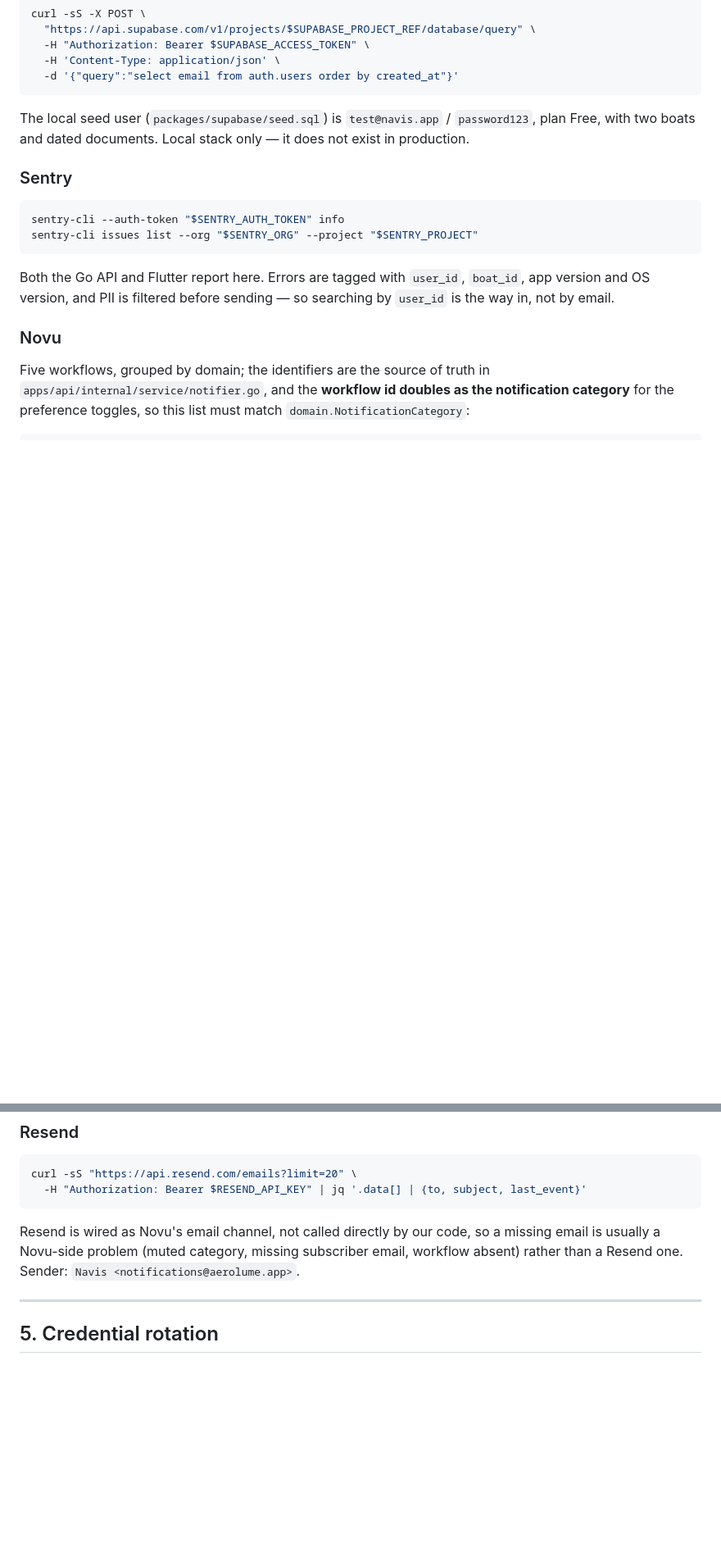
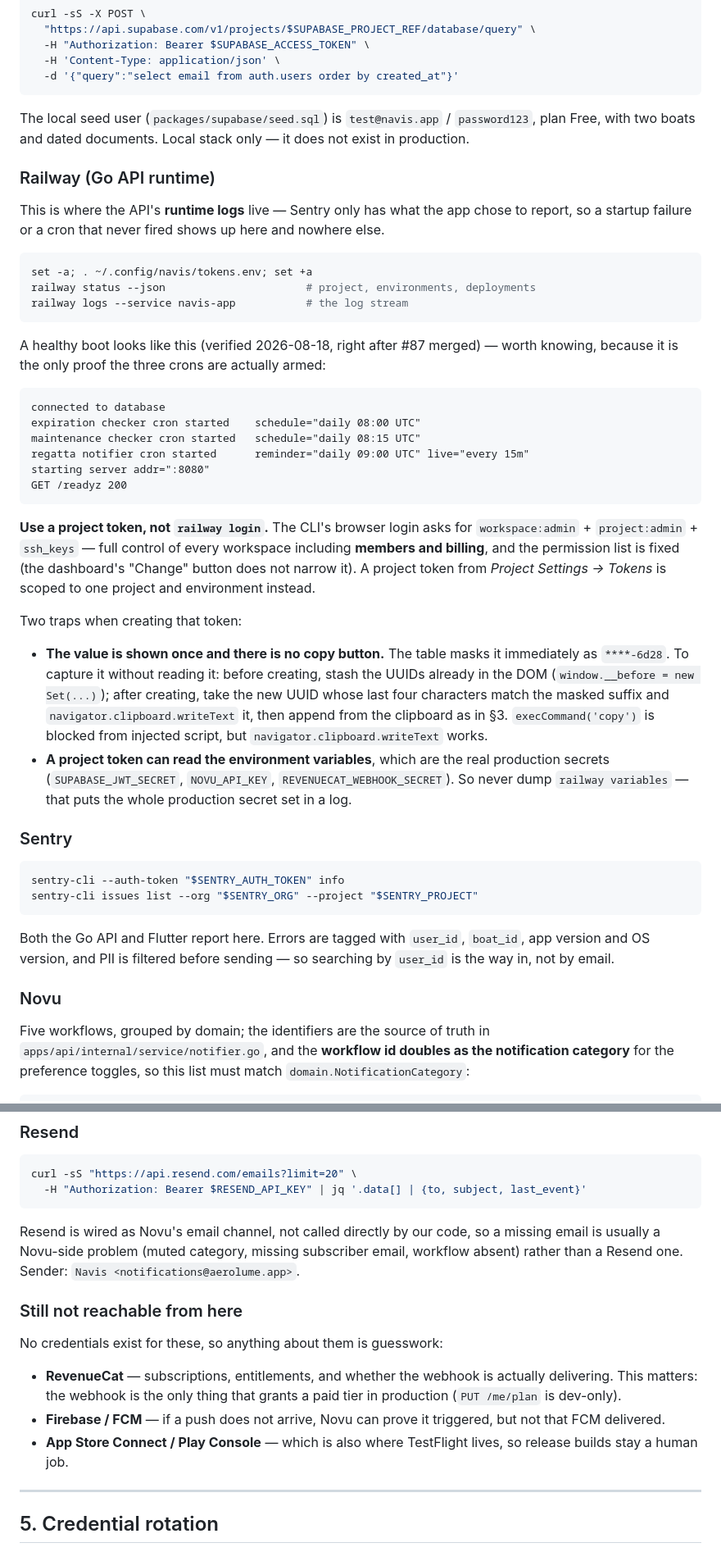
Before and after one commit to Carlos19979/navis-app, a Markdown page: docs/dev-access.md, 2 parts joined by grey strips. Shown at 82% size. Drawn GitHub-style; blank space fills up the shorter version.

Commit message:
docs: acceso a Railway, que es donde estan los logs de la API
Cierra el hueco que quedaba: Sentry solo tiene lo que la app decidio reportar,
asi que un fallo de arranque o un cron que no salto solo se ve en Railway.

- La CLI como binario de usuario (no hay npm).
- Token de PROYECTO, no `railway login`: el login por navegador pide
  workspace:admin + project:admin + ssh_keys, o sea control total de todos los
  workspaces incluidos miembros y facturacion, y la lista de permisos es fija
  (el boton "Change" del dashboard no la acota).
- Las dos trampas al crear ese token: el valor se muestra una sola vez y no hay
  boton de copiar, asi que se captura emparejando el UUID nuevo del DOM con el
  sufijo enmascarado de la tabla; y un token de proyecto puede leer las
  variables de entorno, que son los secretos reales de produccion, asi que
  `railway variables` nunca debe volcarse a un log.
- Como se ve un arranque sano, que es la unica prueba de que los tres crons
  quedaron armados.

Y deja escrito lo que sigue sin cubrir: RevenueCat, Firebase/FCM y App Store
Connect.

Co-Authored-By: Claude Opus 5 (1M context) <noreply@anthropic.com>

````diff
--- a/docs/dev-access.md
+++ b/docs/dev-access.md
@@ -205,6 +217,50 @@ The local seed user (`packages/supabase/seed.sql`) is `test@navis.app` /
 `password123`, plan Free, with two boats and dated documents. Local stack only —
 it does not exist in production.
 
+### Railway (Go API runtime)
+
+This is where the API's **runtime logs** live — Sentry only has what the app
+chose to report, so a startup failure or a cron that never fired shows up here
+and nowhere else.
+
+```bash
+set -a; . ~/.config/navis/tokens.env; set +a
+railway status --json                      # project, environments, deployments
+railway logs --service navis-app           # the log stream
+```
+
+A healthy boot looks like this (verified 2026-08-18, right after #87 merged) —
+worth knowing, because it is the only proof the three crons are actually armed:
+
+```
+connected to database
+expiration checker cron started    schedule="daily 08:00 UTC"
+maintenance checker cron started   schedule="daily 08:15 UTC"
+regatta notifier cron started      reminder="daily 09:00 UTC" live="every 15m"
+starting server addr=":8080"
+GET /readyz 200
+```
+
+**Use a project token, not `railway login`.** The CLI's browser login asks for
+`workspace:admin` + `project:admin` + `ssh_keys` — full control of every
+workspace including **members and billing**, and the permission list is fixed
+(the dashboard's "Change" button does not narrow it). A project token from
+*Project Settings → Tokens* is scoped to one project and environment instead.
+
+Two traps when creating that token:
+
+- **The value is shown once and there is no copy button.** The table masks it
+  immediately as `****-6d28`. To capture it without reading it: before creating,
+  stash the UUIDs already in the DOM (`window.__before = new Set(...)`); after
+  creating, take the new UUID whose last four characters match the masked suffix
+  and `navigator.clipboard.writeText` it, then append from the clipboard as in
+  §3. `execCommand('copy')` is blocked from injected script, but
+  `navigator.clipboard.writeText` works.
+- **A project token can read the environment variables**, which are the real
+  production secrets (`SUPABASE_JWT_SECRET`, `NOVU_API_KEY`,
+  `REVENUECAT_WEBHOOK_SECRET`). So never dump `railway variables` — that puts the
+  whole production secret set in a log.
+
 ### Sentry
 
 ```bash
@@ -265,6 +321,18 @@ missing email is usually a Novu-side problem (muted category, missing subscriber
 email, workflow absent) rather than a Resend one. Sender:
 `Navis <notifications@aerolume.app>`.
 
+### Still not reachable from here
+
+No credentials exist for these, so anything about them is guesswork:
+
+- **RevenueCat** — subscriptions, entitlements, and whether the webhook is
+  actually delivering. This matters: the webhook is the only thing that grants a
+  paid tier in production (`PUT /me/plan` is dev-only).
+- **Firebase / FCM** — if a push does not arrive, Novu can prove it triggered,
+  but not that FCM delivered.
+- **App Store Connect / Play Console** — which is also where TestFlight lives, so
+  release builds stay a human job.
+
 ---
 
 ## 5. Credential rotation
````
Also changed, not shown: other parts of docs/dev-access.md (+12 -0 lines).
